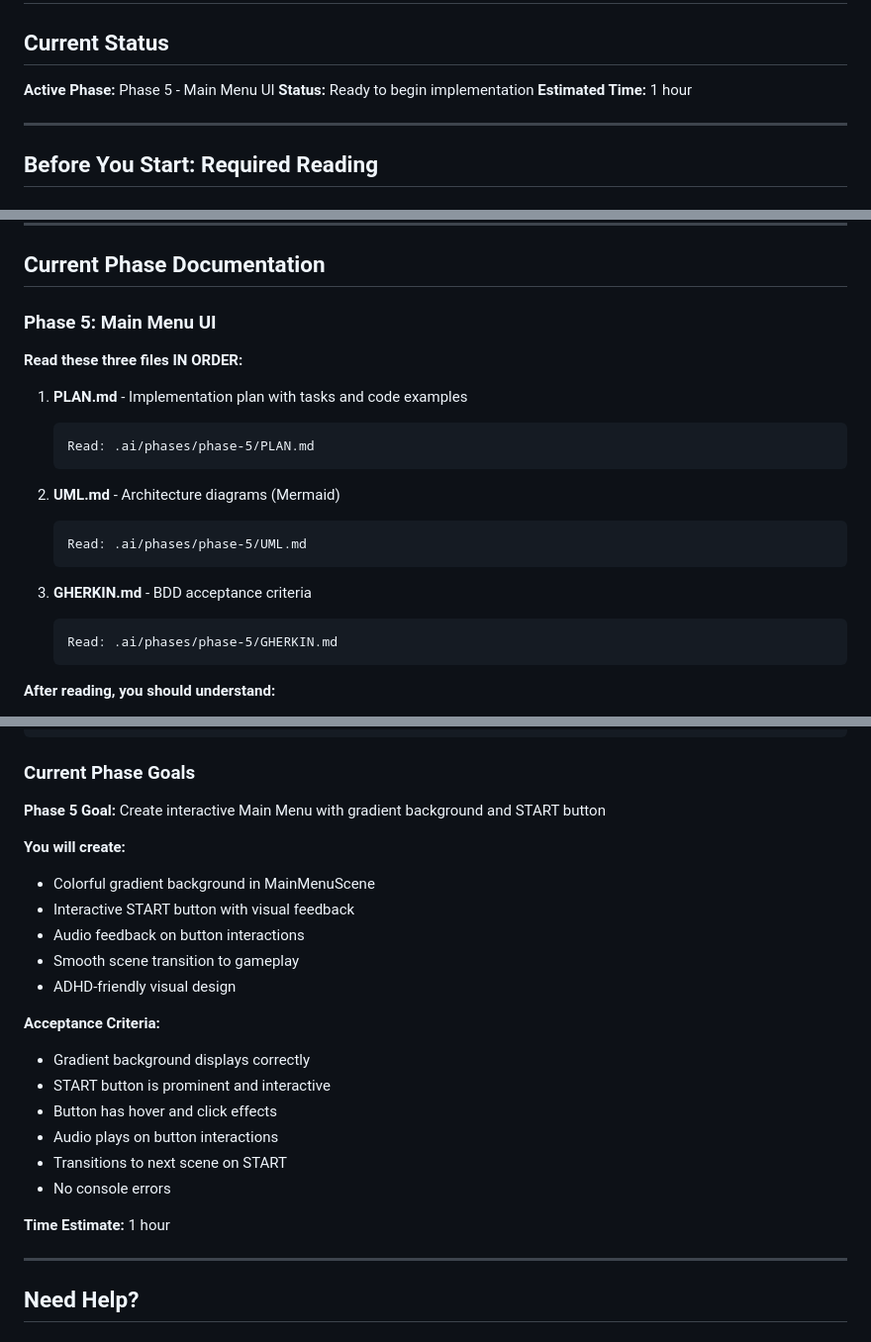
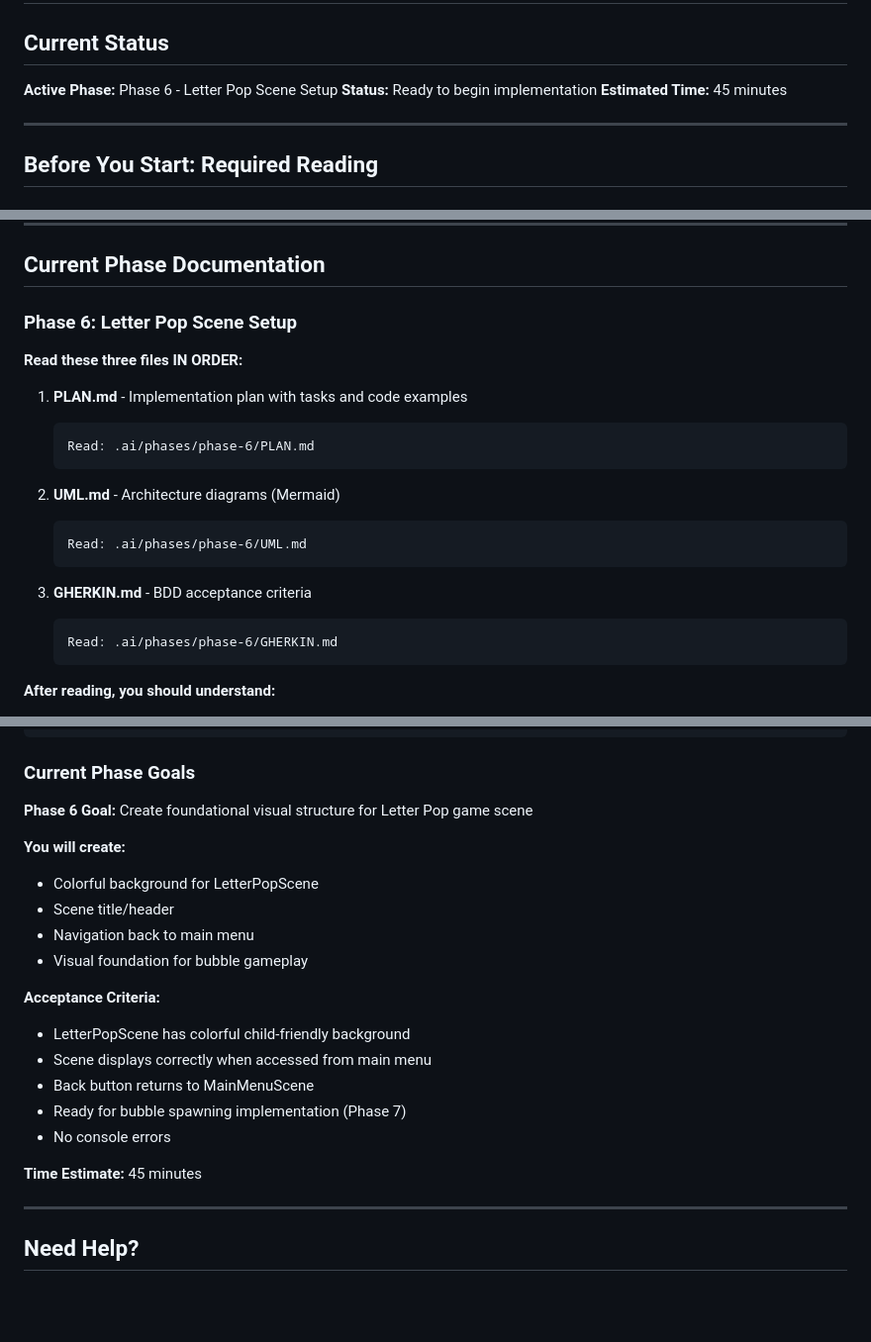
Before and after one commit to corey-rosamond/ADHDLearn.com, a Markdown page: .ai/START.md, 3 parts joined by grey strips. Shown at 99% size. GitHub-like rendering; blank space fills up the shorter version.

Commit message:
Update documentation for Phase 5 completion
- Updated START.md to point to Phase 6
- Updated README.md with Phase 5 completion
- Documented Phase 5 accomplishments
- Ready to begin Phase 6

🤖 Generated with Claude Code

Co-Authored-By: Claude <noreply@anthropic.com>

````diff
--- a/.ai/START.md
+++ b/.ai/START.md
@@ -1,9 +1,9 @@
 # START HERE - Development Entry Point
 
 ## Current Status
-**Active Phase:** Phase 5 - Main Menu UI
+**Active Phase:** Phase 6 - Letter Pop Scene Setup
 **Status:** Ready to begin implementation
-**Estimated Time:** 1 hour
+**Estimated Time:** 45 minutes
 
 ---
 
@@ -41,23 +41,23 @@ This defines code quality standards, best practices, and common pitfalls to avoi
 
 ## Current Phase Documentation
 
-### Phase 5: Main Menu UI
+### Phase 6: Letter Pop Scene Setup
 
 **Read these three files IN ORDER:**
 
 1. **PLAN.md** - Implementation plan with tasks and code examples
    ```
-   Read: .ai/phases/phase-5/PLAN.md
+   Read: .ai/phases/phase-6/PLAN.md
    ```
 
 2. **UML.md** - Architecture diagrams (Mermaid)
    ```
-   Read: .ai/phases/phase-5/UML.md
+   Read: .ai/phases/phase-6/UML.md
    ```
 
 3. **GHERKIN.md** - BDD acceptance criteria
    ```
-   Read: .ai/phases/phase-5/GHERKIN.md
+   Read: .ai/phases/phase-6/GHERKIN.md
    ```
 
 **After reading, you should understand:**
@@ -166,24 +166,22 @@ Do not start Phase 2 until:
 ```
 
 ### Current Phase Goals
-**Phase 5 Goal:** Create interactive Main Menu with gradient background and START button
+**Phase 6 Goal:** Create foundational visual structure for Letter Pop game scene
 
 **You will create:**
-- Colorful gradient background in MainMenuScene
-- Interactive START button with visual feedback
-- Audio feedback on button interactions
-- Smooth scene transition to gameplay
-- ADHD-friendly visual design
+- Colorful background for LetterPopScene
+- Scene title/header
+- Navigation back to main menu
+- Visual foundation for bubble gameplay
 
 **Acceptance Criteria:**
-- Gradient background displays correctly
-- START button is prominent and interactive
-- Button has hover and click effects
-- Audio plays on button interactions
-- Transitions to next scene on START
+- LetterPopScene has colorful child-friendly background
+- Scene displays correctly when accessed from main menu
+- Back button returns to MainMenuScene
+- Ready for bubble spawning implementation (Phase 7)
 - No console errors
 
-**Time Estimate:** 1 hour
+**Time Estimate:** 45 minutes
 
 ---
 
````
Also changed, not shown: README.md (+14 -6 lines).
